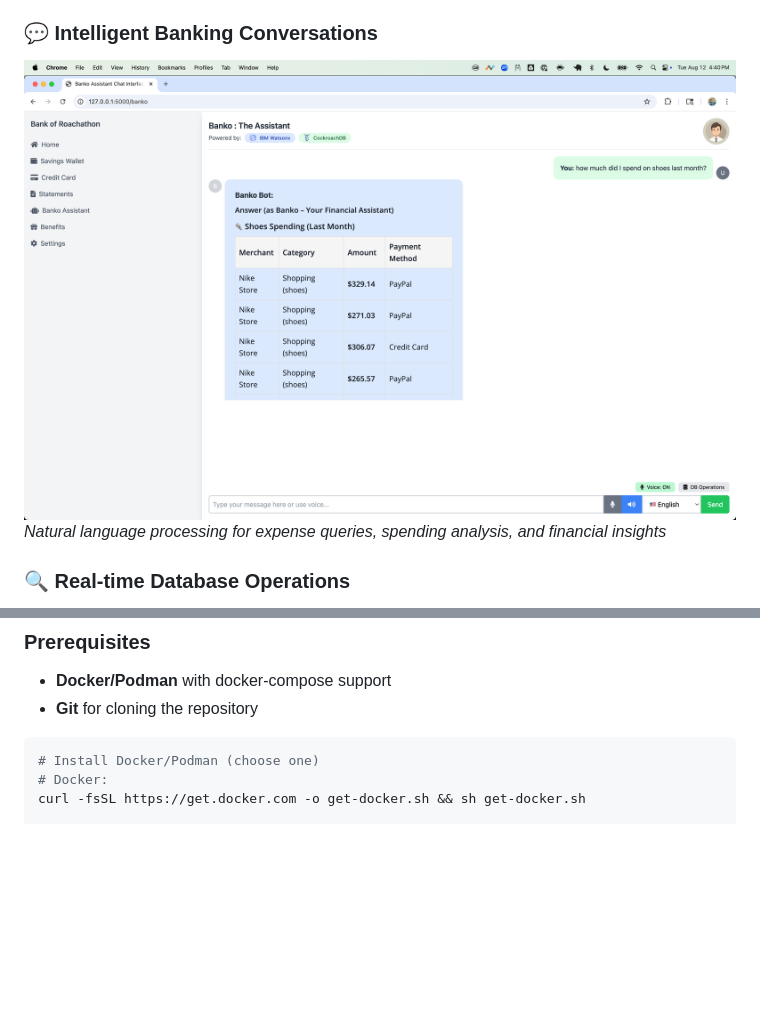
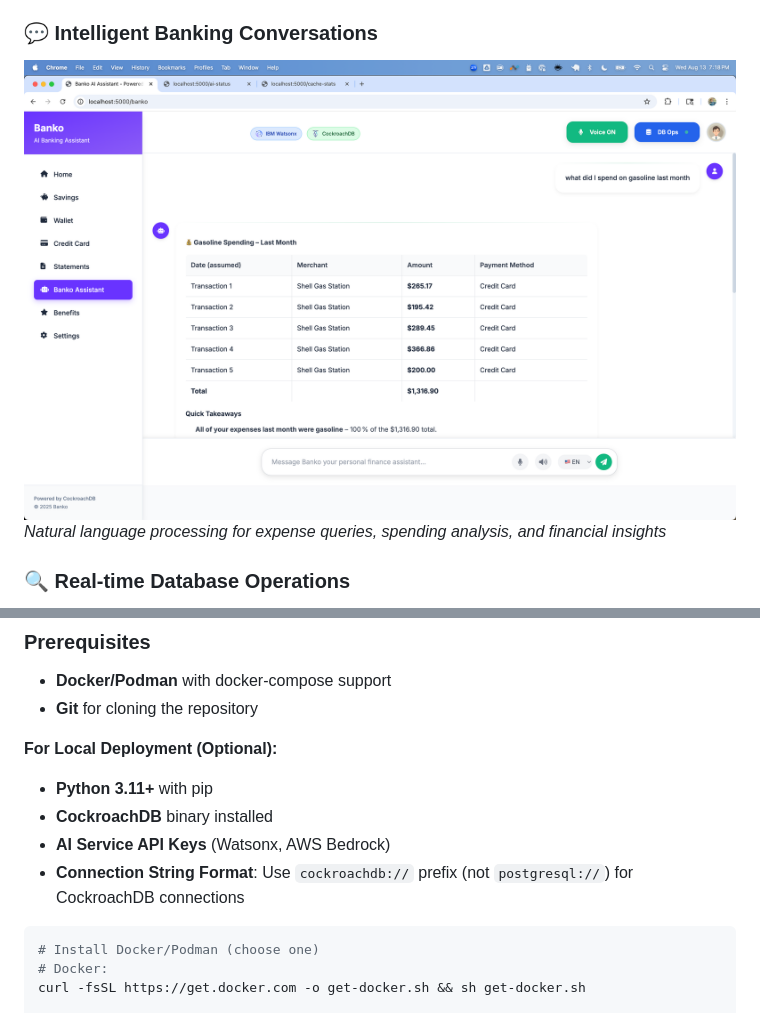
Before and after one commit to cockroachlabs-field/banko-ai-assistant-rag-demo, a Markdown page: README.md, 2 parts joined by grey strips. GitHub-like rendering; pictures changed too: static/banko-response.png; blank space fills up the shorter version.

````diff
--- a/readme.md
+++ b/README.md
@@ -48,6 +53,12 @@
 - **Docker/Podman** with docker-compose support
 - **Git** for cloning the repository
 
+**For Local Deployment (Optional):**
+- **Python 3.11+** with pip
+- **CockroachDB** binary installed
+- **AI Service API Keys** (Watsonx, AWS Bedrock)
+- **Connection String Format**: Use `cockroachdb://` prefix (not `postgresql://`) for CockroachDB connections
+
 ```bash
 # Install Docker/Podman (choose one)
 # Docker:
````
Also changed, not shown: other parts of README.md (+79 -0 lines), 9 other files.
